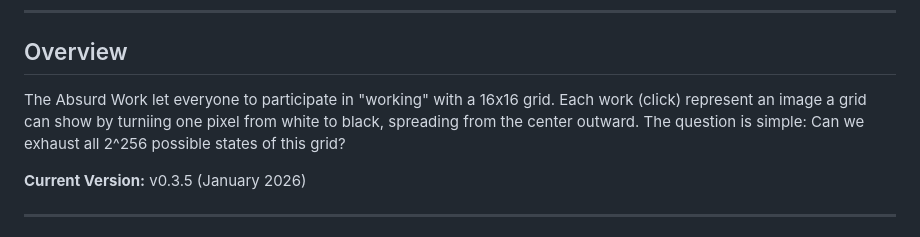
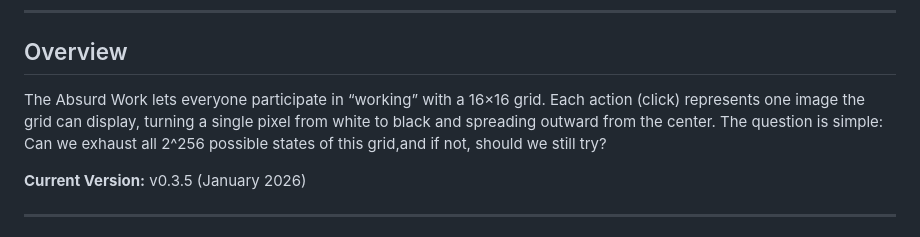
Before and after one commit to Norun017/absurd-work, a Markdown page: README.md, the part around the change. GitHub-like rendering.

```diff
--- a/README.md
+++ b/README.md
@@ -9,7 +9,7 @@ Could human collective action ever exhaust the possibilities of a 16×16 grid?
 
 ## Overview
 
-The Absurd Work let everyone to participate in "working" with a 16x16 grid. Each work (click) represent an image a grid can show by turniing one pixel from white to black, spreading from the center outward. The question is simple: Can we exhaust all 2^256 possible states of this grid?
+The Absurd Work lets everyone participate in “working” with a 16×16 grid. Each action (click) represents one image the grid can display, turning a single pixel from white to black and spreading outward from the center. The question is simple: Can we exhaust all 2^256 possible states of this grid,and if not, should we still try?
 
 **Current Version:** v0.3.5 (January 2026)
 
```
